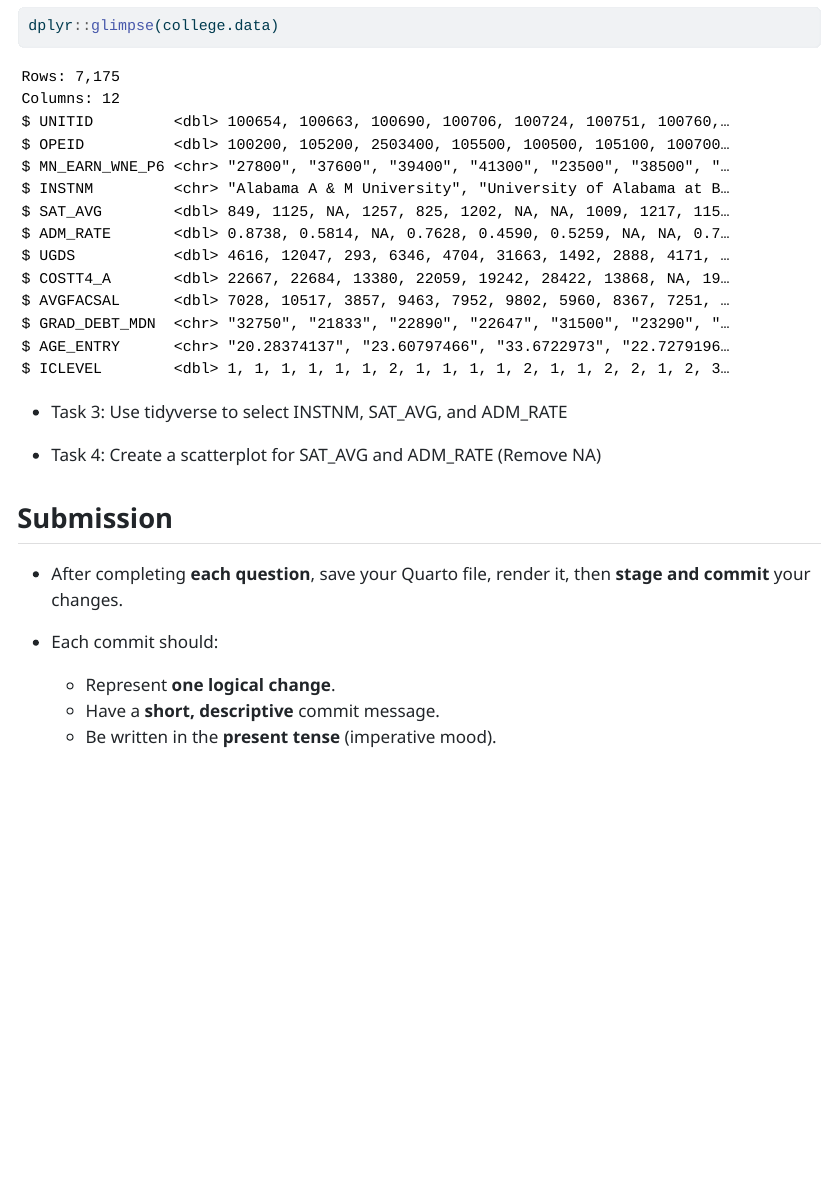
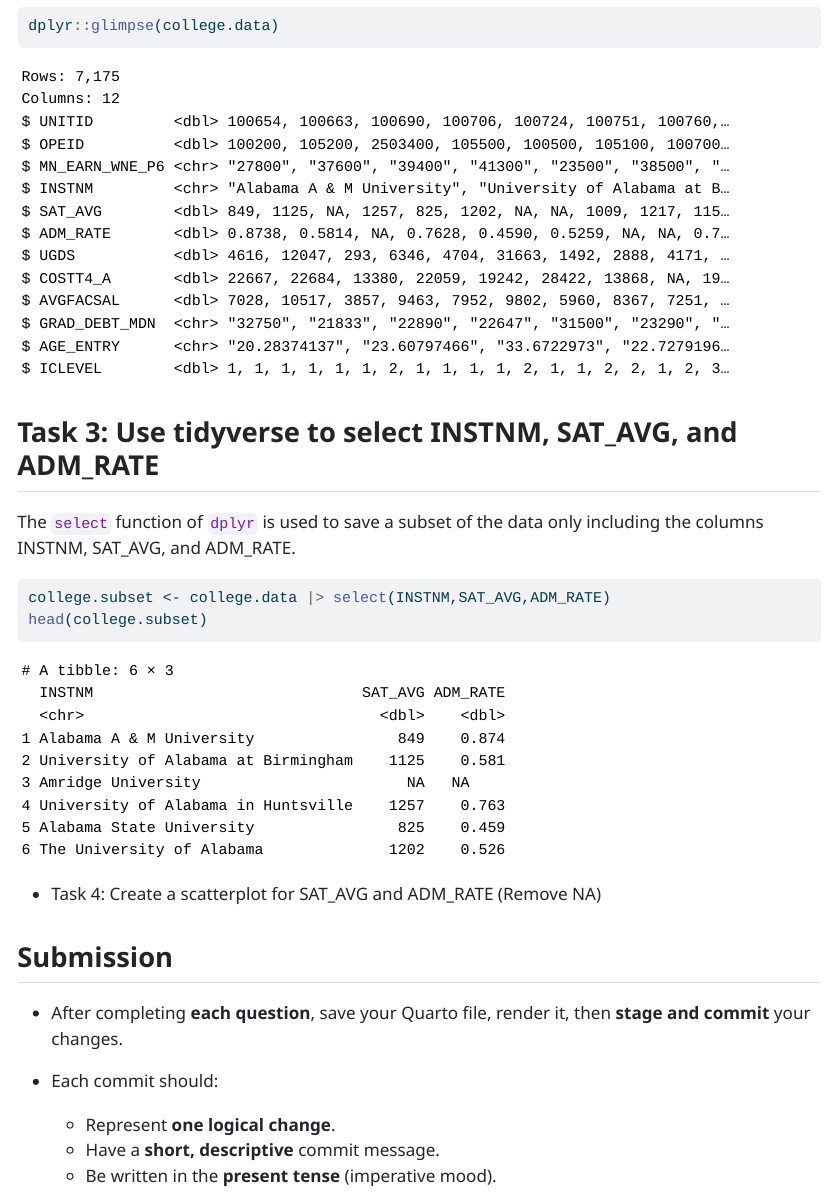
Before and after one commit to zerhouni-code/DATA_613_Homework, a Quarto document (homework_2/assignment_2.qmd): the page in a window 1100 px wide, from 1300 px down. The pictures show the output file homework_2/assignment_2.html that the author committed with the source, opened offline.

Commit message:
Use dplyr to select three specific columns for Task 3 of Homework 2 and explain the approach.

````diff
--- a/homework_2/assignment_2.qmd
+++ b/homework_2/assignment_2.qmd
@@ -52,7 +52,15 @@ The number of rows and columns in a data set can be displayed using the `glimpse
 dplyr::glimpse(college.data)
 ```
 
-- Task 3: Use tidyverse to select INSTNM, SAT_AVG, and ADM_RATE
+## Task 3: Use tidyverse to select INSTNM, SAT_AVG, and ADM_RATE
+
+The `select` function of `dplyr` is used to save a subset of the data only including the columns INSTNM, SAT_AVG, and ADM_RATE.
+
+```{r}
+college.subset <- college.data |> select(INSTNM,SAT_AVG,ADM_RATE)
+head(college.subset)
+```
+
 
 - Task 4: Create a scatterplot for SAT_AVG and ADM_RATE (Remove NA)
 
````
Also changed, not shown: homework_2/assignment_2.html.
